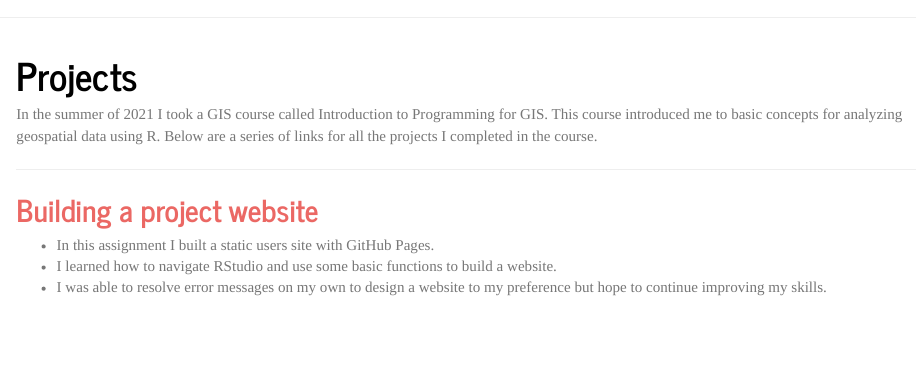
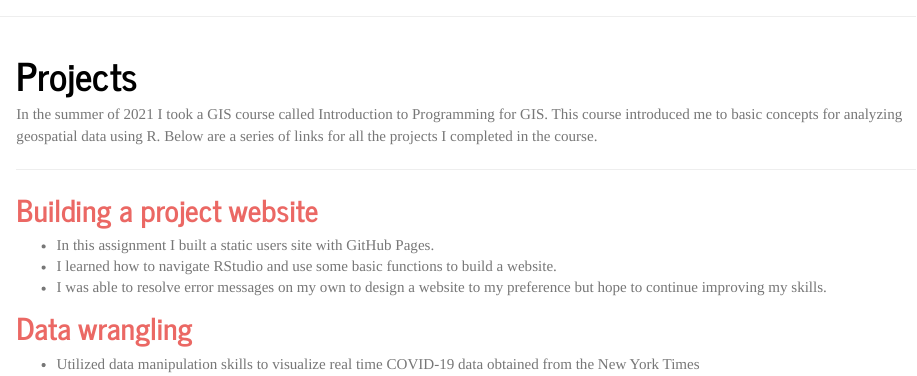
Before and after one commit to oceanerouxx/github.io, an R Markdown document (geog13.Rmd): the page in a window 1100 px wide, from its top. Rendered offline with R 4.5, knitr and Pandoc, with nearby package versions.

Commit message:
lab 2 update

```diff
--- a/geog13.Rmd
+++ b/geog13.Rmd
@@ -10,3 +10,7 @@ In the summer of 2021 I took a GIS course called Introduction to Programming for
 - In this assignment I built a static users site with GitHub Pages.
 - I learned how to navigate RStudio and use some basic functions to build a website.
 - I was able to resolve error messages on my own to design a website to my preference but hope to continue improving my skills.
+
+## [Data wrangling](https://oceanerouxx.github.io/geog-13-labs/lab-02.html)
+
+- Utilized data manipulation skills to visualize real time COVID-19 data obtained from the New York Times
```
